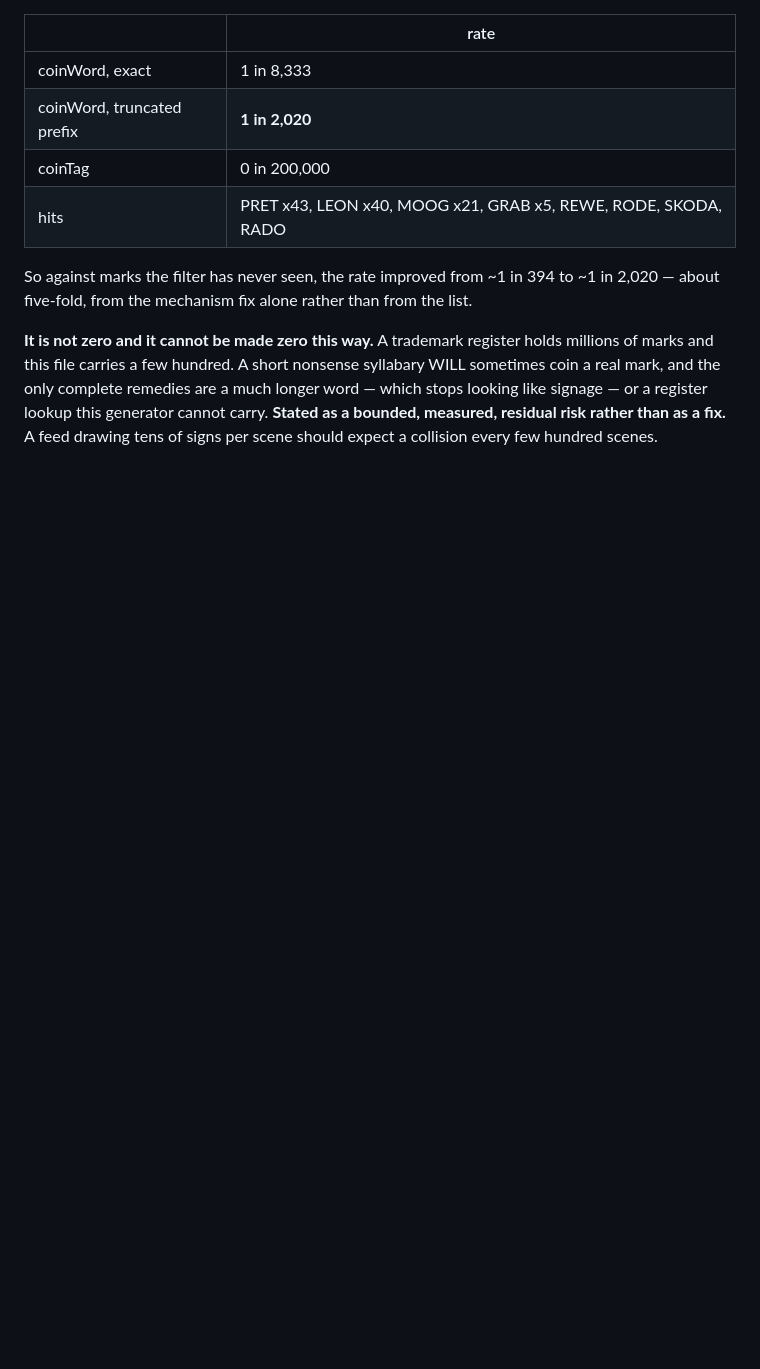
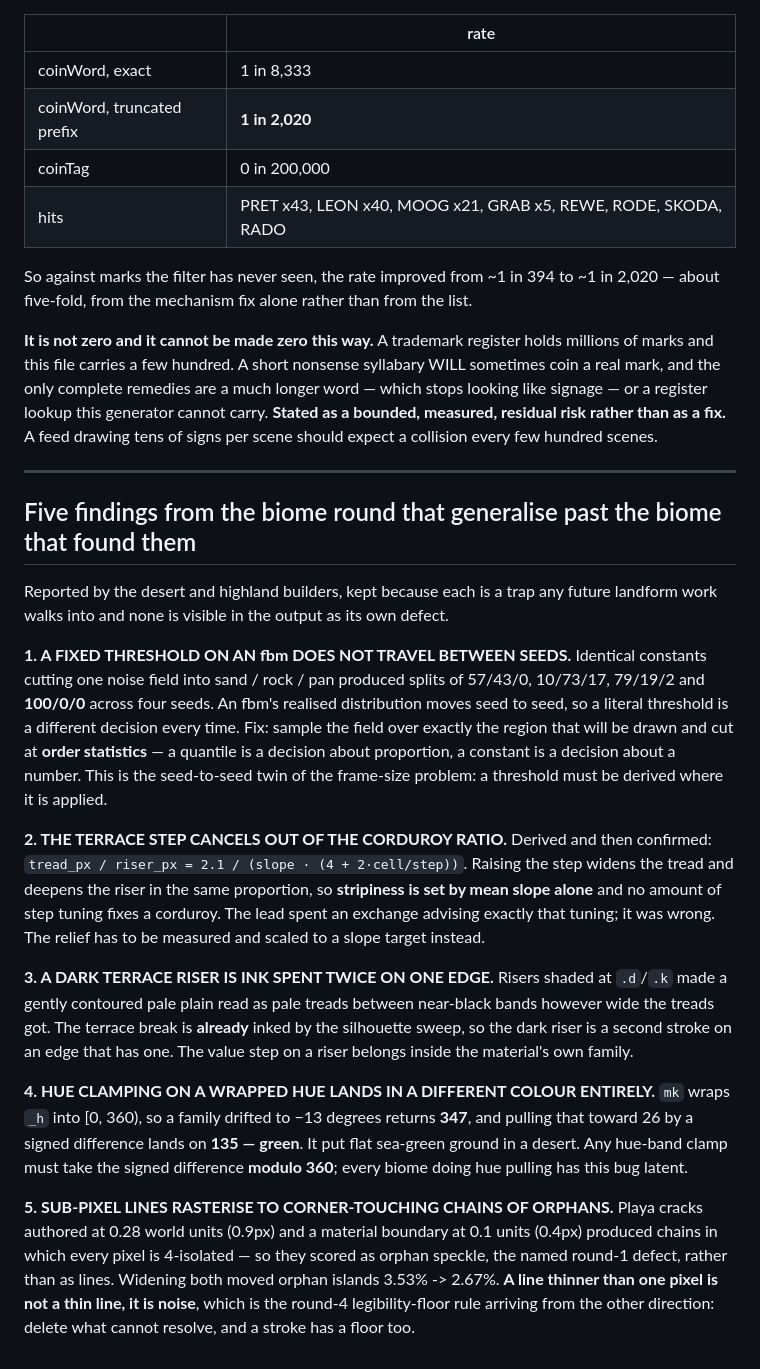
Before and after one commit to Syrul/Fixel, a Markdown page: docs/CRAFT.md, the part around the change. Rendered like a GitHub page; blank space fills up the shorter version.

Commit message:
Five findings from the biome round that generalise
A fixed threshold on an fbm does not travel between seeds (use order
statistics). The terrace step cancels out of the corduroy ratio, so stripiness
is mean slope alone and step tuning cannot fix it — the lead advised exactly
that tuning and was wrong. A dark terrace riser is ink spent twice on an edge
the silhouette sweep already inks. Hue clamping on a wrapped hue lands in a
different colour (-13 becomes 347, pulled toward 26 lands on green). A line
thinner than one pixel rasterises to corner-touching orphans, not to a line.

Co-Authored-By: Claude Opus 5 <noreply@anthropic.com>

```diff
--- a/docs/CRAFT.md
+++ b/docs/CRAFT.md
@@ -626,3 +626,43 @@ real mark, and the only complete remedies are a much longer word — which stops
 signage — or a register lookup this generator cannot carry. **Stated as a bounded, measured,
 residual risk rather than as a fix.** A feed drawing tens of signs per scene should expect a
 collision every few hundred scenes.
+
+---
+
+## Five findings from the biome round that generalise past the biome that found them
+
+Reported by the desert and highland builders, kept because each is a trap any future
+landform work walks into and none is visible in the output as its own defect.
+
+**1. A FIXED THRESHOLD ON AN fbm DOES NOT TRAVEL BETWEEN SEEDS.** Identical constants cutting
+one noise field into sand / rock / pan produced splits of 57/43/0, 10/73/17, 79/19/2 and
+**100/0/0** across four seeds. An fbm's realised distribution moves seed to seed, so a
+literal threshold is a different decision every time. Fix: sample the field over exactly the
+region that will be drawn and cut at **order statistics** — a quantile is a decision about
+proportion, a constant is a decision about a number. This is the seed-to-seed twin of the
+frame-size problem: a threshold must be derived where it is applied.
+
+**2. THE TERRACE STEP CANCELS OUT OF THE CORDUROY RATIO.** Derived and then confirmed:
+`tread_px / riser_px = 2.1 / (slope · (4 + 2·cell/step))`. Raising the step widens the tread
+and deepens the riser in the same proportion, so **stripiness is set by mean slope alone** and
+no amount of step tuning fixes a corduroy. The lead spent an exchange advising exactly that
+tuning; it was wrong. The relief has to be measured and scaled to a slope target instead.
+
+**3. A DARK TERRACE RISER IS INK SPENT TWICE ON ONE EDGE.** Risers shaded at `.d`/`.k` made a
+gently contoured pale plain read as pale treads between near-black bands however wide the
+treads got. The terrace break is **already** inked by the silhouette sweep, so the dark riser
+is a second stroke on an edge that has one. The value step on a riser belongs inside the
+material's own family.
+
+**4. HUE CLAMPING ON A WRAPPED HUE LANDS IN A DIFFERENT COLOUR ENTIRELY.** `mk` wraps `_h`
+into [0, 360), so a family drifted to −13 degrees returns **347**, and pulling that toward 26
+by a signed difference lands on **135 — green**. It put flat sea-green ground in a desert.
+Any hue-band clamp must take the signed difference **modulo 360**; every biome doing hue
+pulling has this bug latent.
+
+**5. SUB-PIXEL LINES RASTERISE TO CORNER-TOUCHING CHAINS OF ORPHANS.** Playa cracks authored
+at 0.28 world units (0.9px) and a material boundary at 0.1 units (0.4px) produced chains in
+which every pixel is 4-isolated — so they scored as orphan speckle, the named round-1 defect,
+rather than as lines. Widening both moved orphan islands 3.53% -> 2.67%. **A line thinner than
+one pixel is not a thin line, it is noise**, which is the round-4 legibility-floor rule
+arriving from the other direction: delete what cannot resolve, and a stroke has a floor too.
```
